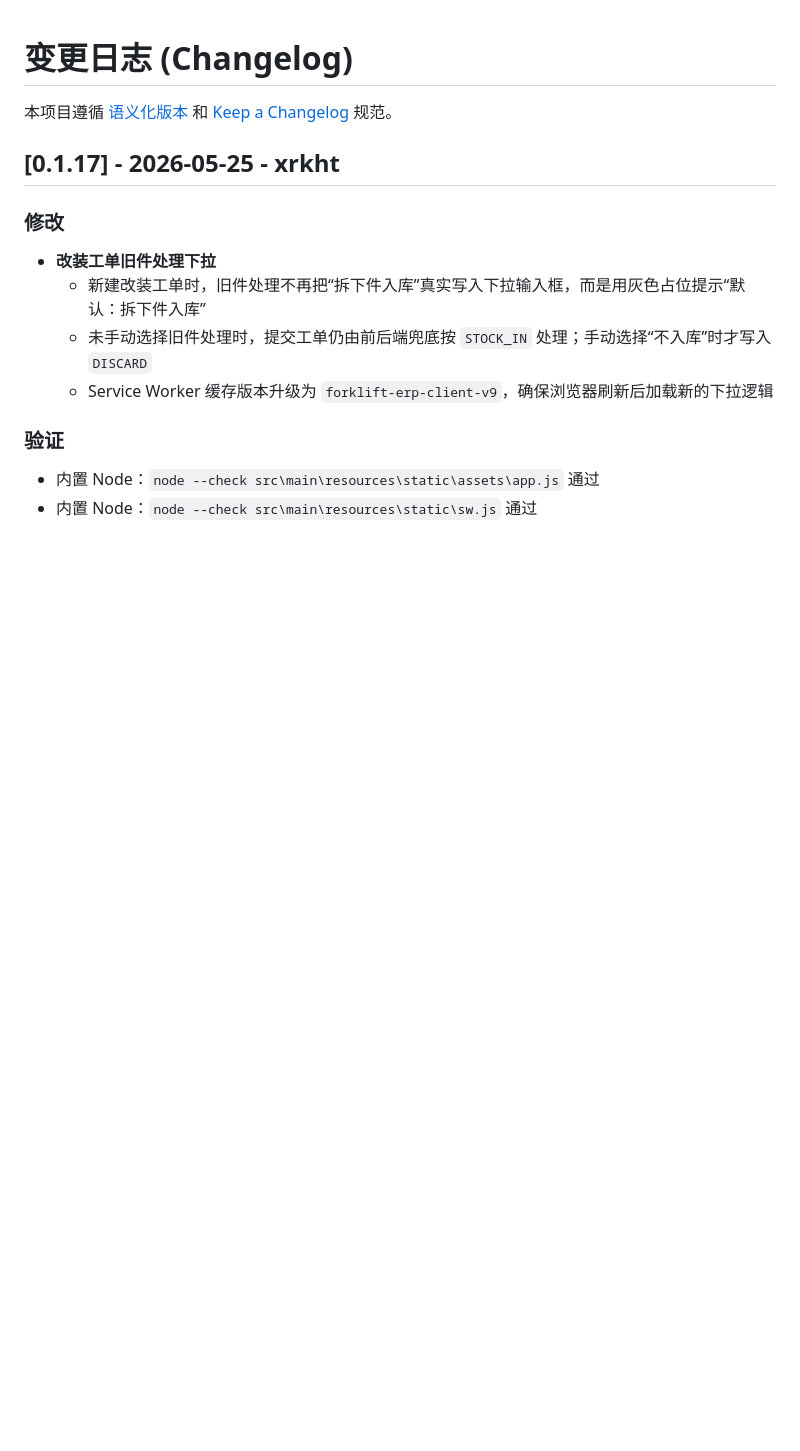
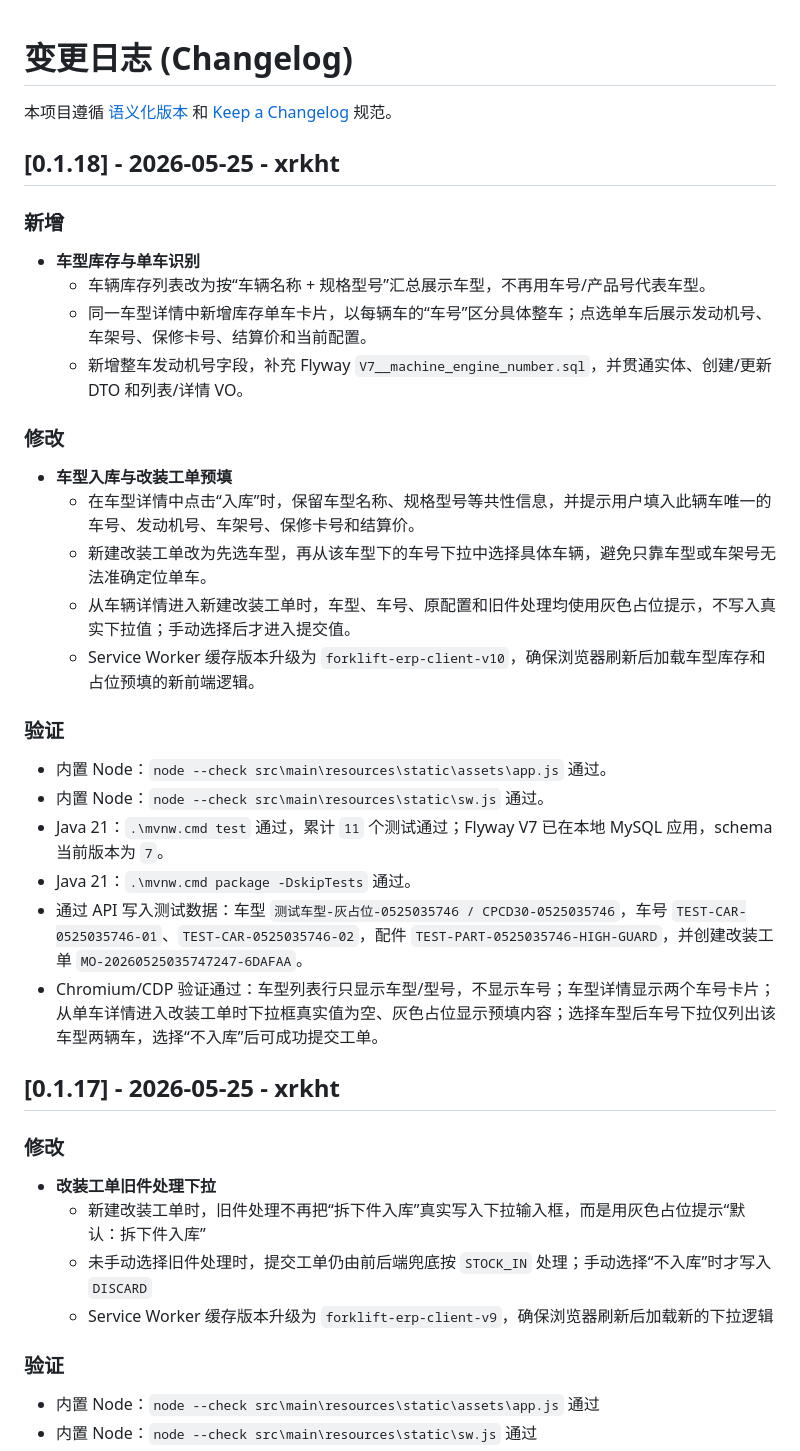
Before and after one commit to xrkht/forklift_erp, a Markdown page: CHANGELOG.md, the part around the change. Rendered like a GitHub page; blank space fills up the shorter version.

Commit message:
backup: auto snapshot 2026-05-25 12:16:01

```diff
--- a/CHANGELOG.md
+++ b/CHANGELOG.md
@@ -1,6 +1,29 @@
 # 变更日志 (Changelog)
 
 本项目遵循 [语义化版本](https://semver.org/lang/zh-CN/) 和 [Keep a Changelog](https://keepachangelog.com/zh-CN/) 规范。
+
+## [0.1.18] - 2026-05-25 - xrkht
+
+### 新增
+- **车型库存与单车识别**
+  - 车辆库存列表改为按“车辆名称 + 规格型号”汇总展示车型，不再用车号/产品号代表车型。
+  - 同一车型详情中新增库存单车卡片，以每辆车的“车号”区分具体整车；点选单车后展示发动机号、车架号、保修卡号、结算价和当前配置。
+  - 新增整车发动机号字段，补充 Flyway `V7__machine_engine_number.sql`，并贯通实体、创建/更新 DTO 和列表/详情 VO。
+
+### 修改
+- **车型入库与改装工单预填**
+  - 在车型详情中点击“入库”时，保留车型名称、规格型号等共性信息，并提示用户填入此辆车唯一的车号、发动机号、车架号、保修卡号和结算价。
+  - 新建改装工单改为先选车型，再从该车型下的车号下拉中选择具体车辆，避免只靠车型或车架号无法准确定位单车。
+  - 从车辆详情进入新建改装工单时，车型、车号、原配置和旧件处理均使用灰色占位提示，不写入真实下拉值；手动选择后才进入提交值。
+  - Service Worker 缓存版本升级为 `forklift-erp-client-v10`，确保浏览器刷新后加载车型库存和占位预填的新前端逻辑。
+
+### 验证
+- 内置 Node：`node --check src\main\resources\static\assets\app.js` 通过。
+- 内置 Node：`node --check src\main\resources\static\sw.js` 通过。
+- Java 21：`.\mvnw.cmd test` 通过，累计 `11` 个测试通过；Flyway V7 已在本地 MySQL 应用，schema 当前版本为 `7`。
+- Java 21：`.\mvnw.cmd package -DskipTests` 通过。
+- 通过 API 写入测试数据：车型 `测试车型-灰占位-0525035746 / CPCD30-0525035746`，车号 `TEST-CAR-0525035746-01`、`TEST-CAR-0525035746-02`，配件 `TEST-PART-0525035746-HIGH-GUARD`，并创建改装工单 `MO-20260525035747247-6DAFAA`。
+- Chromium/CDP 验证通过：车型列表行只显示车型/型号，不显示车号；车型详情显示两个车号卡片；从单车详情进入改装工单时下拉框真实值为空、灰色占位显示预填内容；选择车型后车号下拉仅列出该车型两辆车，选择“不入库”后可成功提交工单。
 
 ## [0.1.17] - 2026-05-25 - xrkht
 
```
